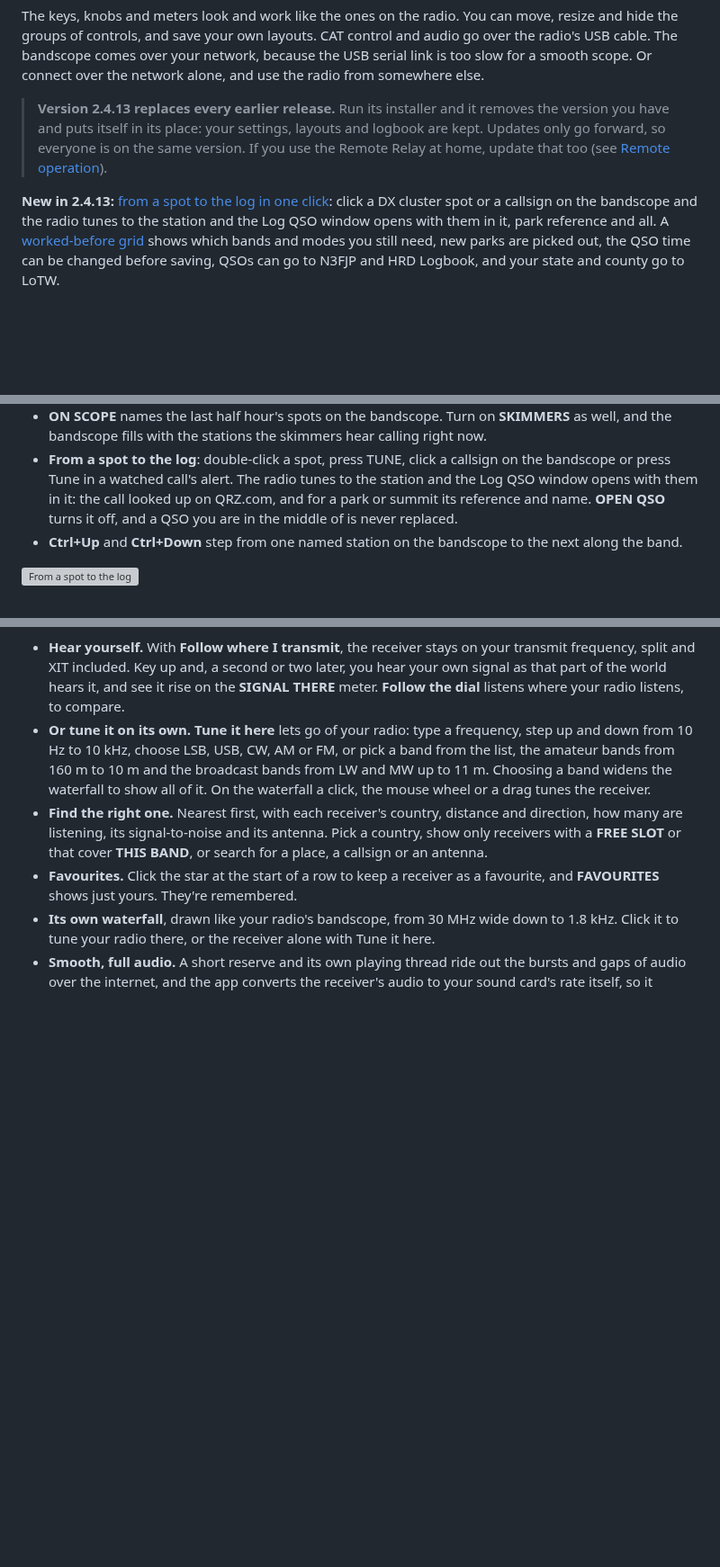
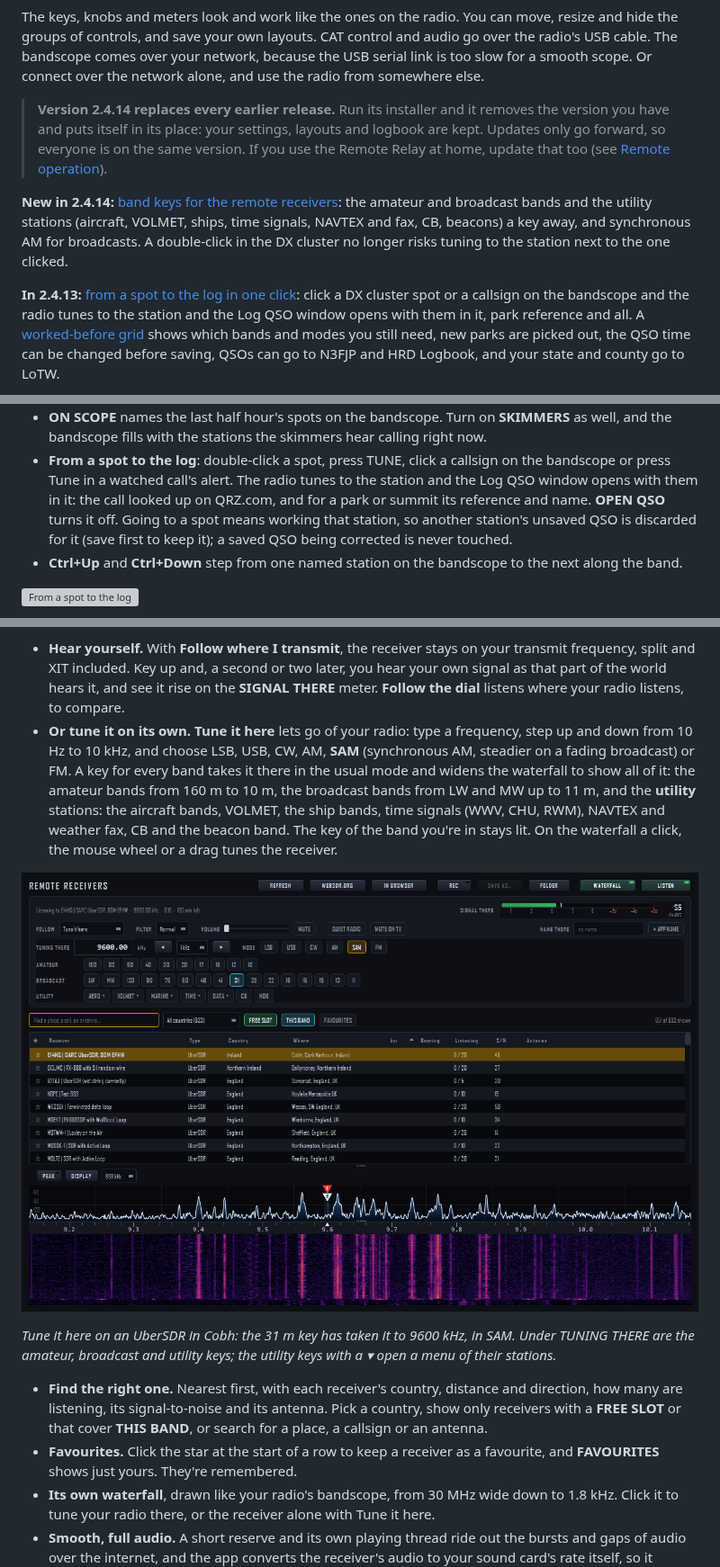
Before and after one commit to lmacc/Kenwood-TS-890-Client-TCI-Server-v2, a Markdown page: README.md, 3 parts joined by grey strips. Shown at 90% size. Drawn GitHub-style; pictures changed too: docs/images/remote-receivers-bands.png (added); blank space fills up the shorter version; grey boxes are pictures that could not be loaded.

Commit message:
README for 2.4.14: band keys and SAM for the remote receivers, DX cluster fixes

```diff
--- a/README.md
+++ b/README.md
@@ -27,13 +27,19 @@ comes over your network, because the USB serial link is too slow for a
 smooth scope. Or connect over the network alone, and use the radio from
 somewhere else.
 
-> **Version 2.4.13 replaces every earlier release.** Run its installer and it
+> **Version 2.4.14 replaces every earlier release.** Run its installer and it
 > removes the version you have and puts itself in its place: your settings,
 > layouts and logbook are kept. Updates only go forward, so everyone is on
 > the same version. If you use the Remote Relay at home, update that too
 > (see [Remote operation](#remote-operation-experimental)).
 
-**New in 2.4.13:** [from a spot to the log in one click](#the-dx-cluster):
+**New in 2.4.14:** [band keys for the remote receivers](#remote-receivers-hear-yourself-from-far-away):
+the amateur and broadcast bands and the utility stations (aircraft, VOLMET,
+ships, time signals, NAVTEX and fax, CB, beacons) a key away, and
+synchronous AM for broadcasts. A double-click in the DX cluster no longer
+risks tuning to the station next to the one clicked.
+
+**In 2.4.13:** [from a spot to the log in one click](#the-dx-cluster):
 click a DX cluster spot or a callsign on the bandscope and the radio tunes
 to the station and the Log QSO window opens with them in it, park reference
 and all. A [worked-before grid](#logging-a-qso) shows which bands and modes
@@ -456,8 +462,9 @@ and QRZ. Under it is the box for sending a spot of your own.*
   callsign on the bandscope or press Tune in a watched call's alert. The
   radio tunes to the station and the Log QSO window opens with them in it:
   the call looked up on QRZ.com, and for a park or summit its reference and
-  name. **OPEN QSO** turns it off, and a QSO you are in the middle of is
-  never replaced.
+  name. **OPEN QSO** turns it off. Going to a spot means working that
+  station, so another station's unsaved QSO is discarded for it (save first
+  to keep it); a saved QSO being corrected is never touched.
 - **Ctrl+Up** and **Ctrl+Down** step from one named station on the
   bandscope to the next along the band.
 
@@ -528,11 +535,21 @@ and T markers.*
   and see it rise on the **SIGNAL THERE** meter. **Follow the dial** listens
   where your radio listens, to compare.
 - **Or tune it on its own.** **Tune it here** lets go of your radio: type a
-  frequency, step up and down from 10 Hz to 10 kHz, choose LSB, USB, CW, AM
-  or FM, or pick a band from the list, the amateur bands from 160 m to 10 m
-  and the broadcast bands from LW and MW up to 11 m. Choosing a band widens
-  the waterfall to show all of it. On the waterfall a click, the mouse wheel
-  or a drag tunes the receiver.
+  frequency, step up and down from 10 Hz to 10 kHz, and choose LSB, USB, CW,
+  AM, **SAM** (synchronous AM, steadier on a fading broadcast) or FM. A key
+  for every band takes it there in the usual mode and widens the waterfall
+  to show all of it: the amateur bands from 160 m to 10 m, the broadcast
+  bands from LW and MW up to 11 m, and the **utility** stations: the aircraft
+  bands, VOLMET, the ship bands, time signals (WWV, CHU, RWM), NAVTEX and
+  weather fax, CB and the beacon band. The key of the band you're in stays
+  lit. On the waterfall a click, the mouse wheel or a drag tunes the
+  receiver.
+
+![Band keys for a remote receiver](docs/images/remote-receivers-bands.png)
+
+*Tune it here on an UberSDR in Cobh: the 31 m key has taken it to 9600 kHz,
+in SAM. Under TUNING THERE are the amateur, broadcast and utility keys; the
+utility keys with a ▾ open a menu of their stations.*
 - **Find the right one.** Nearest first, with each receiver's country,
   distance and direction, how many are listening, its signal-to-noise and
   its antenna. Pick a country, show only receivers with a **FREE SLOT** or
```
